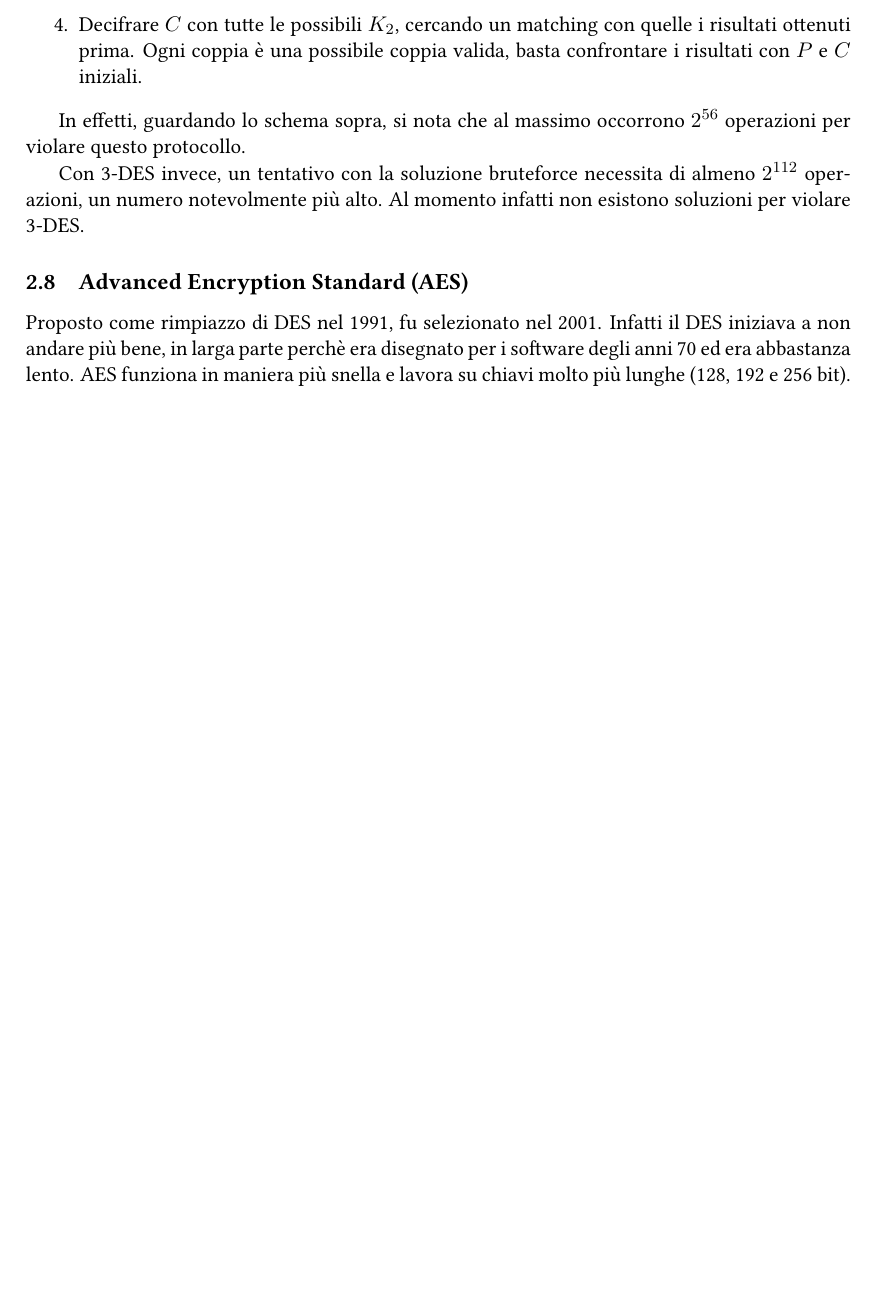
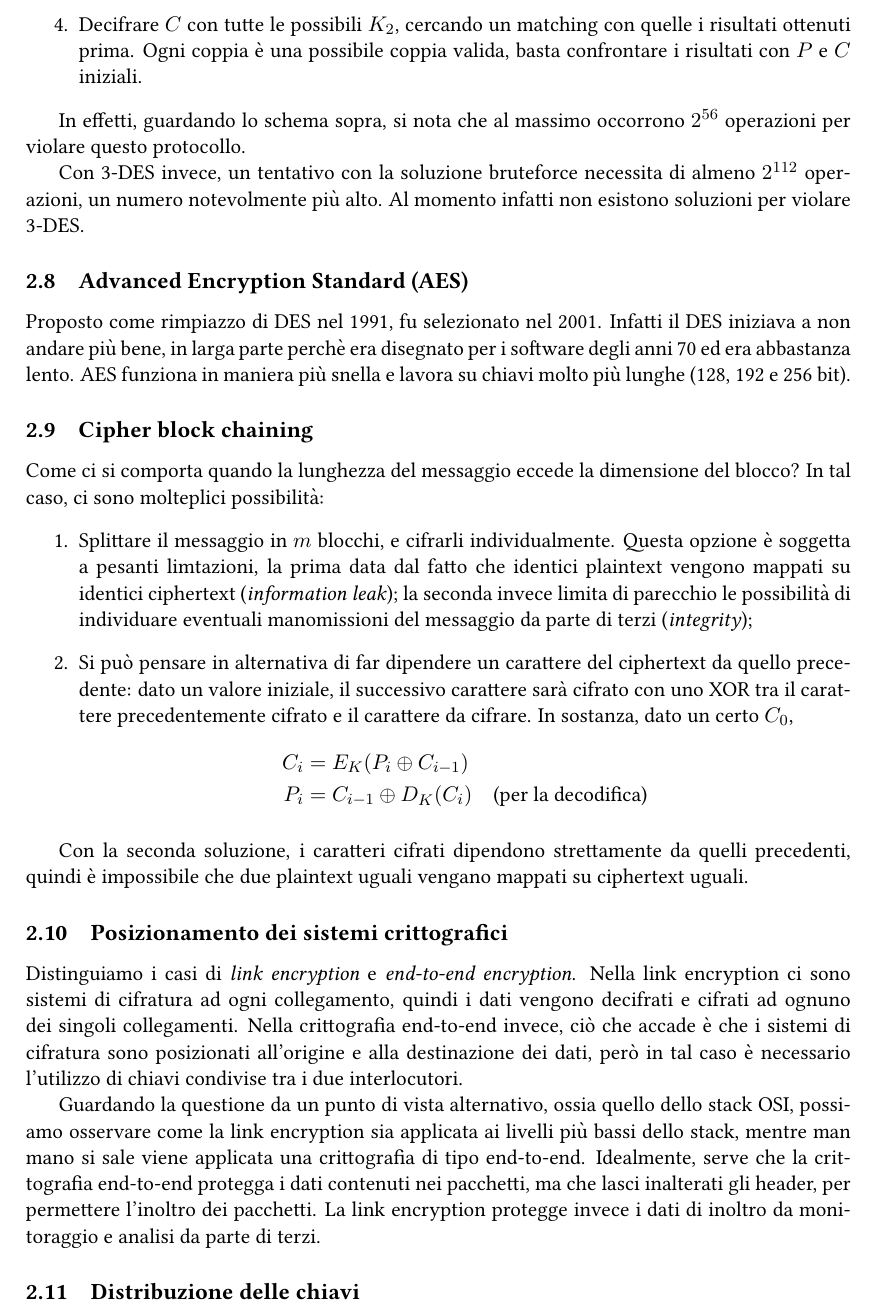
Before and after one commit to sentientmachin3/dispense-info-univr, a LaTeX document (magistrale/sicurezza-reti/sicurezza-reti.tex): part of page 7 of 7, cut so that both start at the same text, the shorter picture padded with empty space. Compiled offline with pdfLaTeX.

Commit message:
Cipher block chaining, end-to-end, link encryption

```diff
--- a/magistrale/sicurezza-reti/sicurezza-reti.tex
+++ b/magistrale/sicurezza-reti/sicurezza-reti.tex
@@ -232,7 +232,25 @@
 	\subsection{Advanced Encryption Standard (AES)}
 	Proposto come rimpiazzo di DES nel 1991, fu selezionato nel 2001. Infatti il DES iniziava a non andare più bene, in larga parte perchè era disegnato per i software degli anni 70 ed era abbastanza lento. AES funziona in maniera più snella e lavora su chiavi molto più lunghe (128, 192 e 256 bit).
 
+	\subsection{Cipher block chaining}
+	Come ci si comporta quando la lunghezza del messaggio eccede la dimensione del blocco? In tal caso, ci sono molteplici possibilità:\begin{enumerate}
+		\item Splittare il messaggio in $m$ blocchi, e cifrarli individualmente. Questa opzione è soggetta a pesanti limtazioni, la prima data dal fatto che identici plaintext vengono mappati su identici ciphertext (\textit{information leak}); la seconda invece limita di parecchio le possibilità di individuare eventuali manomissioni del messaggio da parte di terzi (\textit{integrity});
 
+		\item Si può pensare in alternativa di far dipendere un carattere del ciphertext da quello precedente: dato un valore iniziale, il successivo carattere sarà cifrato con uno XOR tra il carattere precedentemente cifrato e il carattere da cifrare. In sostanza, dato un certo $C_0$, \begin{align*}
+			C_i &= E_K(P_i \oplus C_{i-1}) \\
+			P_i &= C_{i-1} \oplus D_K(C_i) \quad \text{(per la decodifica)}
+		\end{align*}
+	\end{enumerate}
+
+	Con la seconda soluzione, i caratteri cifrati dipendono strettamente da quelli precedenti, quindi è impossibile che due plaintext uguali vengano mappati su ciphertext uguali.
+
+	\subsection{Posizionamento dei sistemi crittografici}
+	Distinguiamo i casi di \textit{link encryption} e \textit{end-to-end encryption}.
+	Nella link encryption ci sono sistemi di cifratura ad ogni collegamento, quindi i dati vengono decifrati e cifrati ad ognuno dei singoli collegamenti. Nella crittografia end-to-end invece, ciò che accade è che i sistemi di cifratura sono posizionati all'origine e alla destinazione dei dati, però in tal caso è necessario l'utilizzo di chiavi condivise tra i due interlocutori.
+
+	Guardando la questione da un punto di vista alternativo, ossia quello dello stack OSI, possiamo osservare come la link encryption sia applicata ai livelli più bassi dello stack, mentre man mano si sale viene applicata una crittografia di tipo end-to-end. Idealmente, serve che la crittografia end-to-end protegga i dati contenuti nei pacchetti, ma che lasci inalterati gli header, per permettere l'inoltro dei pacchetti. La link encryption protegge invece i dati di inoltro da monitoraggio e analisi da parte di terzi.
+
+	\subsection{Distribuzione delle chiavi}
 
 
 
```
Also changed, not shown: magistrale/sicurezza-reti/sicurezza-reti.pdf.
